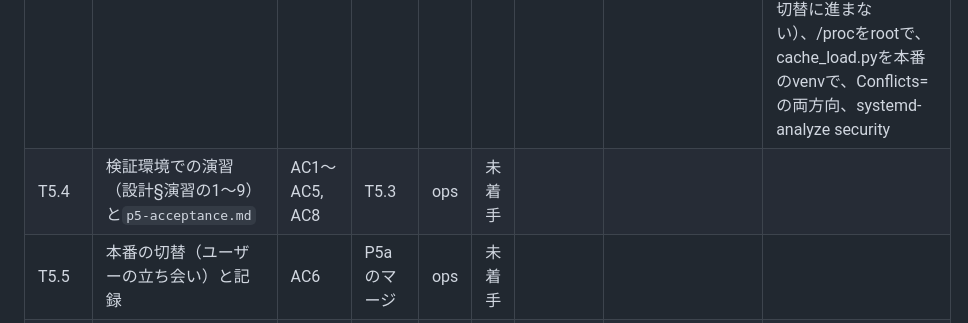
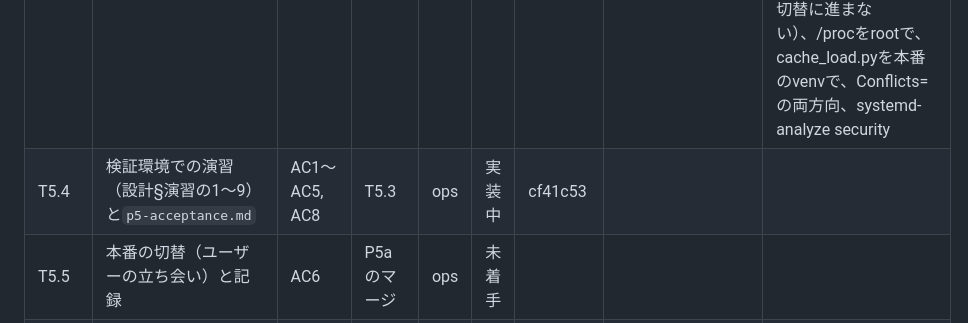
Before and after one commit to ysogabe/geoframe, a Markdown page: docs/rust-migration/tasks.md, the part around the change. Rendered like a GitHub page.

Commit message:
tasks: T5.4 開始
Co-Authored-By: Claude Opus 5.5 <noreply@anthropic.com>

```diff
--- a/docs/rust-migration/tasks.md
+++ b/docs/rust-migration/tasks.md
@@ -137,7 +137,7 @@ P3で守ること（各タスクの委任文に入れる）:
 | T5.1 | ガードの見直し（印の検査を外しPython版の検査は残す、終了コード、rootと`catalog.db`が無いCLIの拒否）、`geoframe-rs.service`の見直し（置き場所・`After=`・設定のファイル・StartLimit・ReadOnlyPaths・制限）、`rust-deploy.sh --production`とその試験、`deploy-pull.sh`の拒否、`geoframe-admin.sh` | AC1, AC2 | - | full | 完了 | 859070f | feccb6b..7f737d4 | 実装Sonnet（feccb6b..2221433、修正7248346）。レビュー（Sol）2回: 必須2→0（`--production`で試験用の環境変数・確認先の上書きが効く→固定値＋`GEOFRAME_RS_*`があれば断る、件数の下限の桁で比較が壊れる→1〜9桁）。推奨（deploy-pullの状態の厳密な解析、server.mdの試験表、環境変数の拒否を1つずつ試す）を反映。設計からの外れ: 読み取りだけの`serve`もrootで断る、deploy-pullは状態を取れないときも断る。deployの試験3本をCIに追加。実systemdでの確認（制限一式・Conflicts/After・ホスト名の形）はT5.4 |
 | T5.2 | STATUSの`db.loc.clue_pending`をRustの判定の待ちを含む値に直す | AC8 | - | full | 完了 | 1f0bb79 | cdbbb5d..98aca91 | 実装Sonnet（cdbbb5d、修正e77cd2b・3125954）。レビュー（Sol）3回: 必須1→1→0（総待ちをtimerの条件にしていた→`clue_runnable`・`clue_pause`を足しtimerが使う、fallbackの写真のA→B→Aで待ちが残る→保存行をすべて照合）。推奨（STATUSでファイルを読まない・30秒キャッシュ、起動後の一時的な0に停滞の猶予）を反映。見送り: 1写真に多数の世代がある場合の計測（回転・差し替えの回数は少なく、30秒キャッシュがある）、品質待ちと一時的な後回しを区別するキー（品質待ちだけが残ると約16分で終了コード1。文書に記載）。旧Pythonの判定済みDBでの確認はT5.4 |
 | T5.3 | 手順書`cutover.md`と`deploy/README.md` §7の本番向けの記述 | AC3〜AC6, AC9 | T5.1, T5.2 | full | 完了 | 1eaa6c2 | ca527eb..9587dc7 | [cutover.md](cutover.md)。実装Sonnet（ca527eb・7b97d99、修正644ccec..5b2ffbf・8546e74..8ba42fe・91964bd）。レビュー（Sol）4回: 必須7→7→2→0（タイマーの再開・展開の失敗・鍵の権限・戻したあとの状態の控えと比較・品質の2つの場合・増えた写真の判定・画像の欠けを前提未達と明記、hiddenの再出現・代表の品質条件・/procの読めないfd・演習のtimer・シャドー比較のキー単位の許容・後片付けの順序・品質の入力に特徴量とtaken_at）。推奨（fuserの代わり、値を出さない、manual_hintを本番と検証環境で分ける、非ゼロの規則の一本化、T5.4のチェックリスト§15、合格条件の例外の書き方）を反映。**T5.4で確定するもの**: §10.5の画像の欠けの直し方（確定まで本番切替に進まない）、/procをrootで、cache_load.pyを本番のvenvで、Conflicts=の両方向、systemd-analyze security |
-| T5.4 | 検証環境での演習（設計§演習の1〜9）と`p5-acceptance.md` | AC1〜AC5, AC8 | T5.3 | ops | 未着手 | | | |
+| T5.4 | 検証環境での演習（設計§演習の1〜9）と`p5-acceptance.md` | AC1〜AC5, AC8 | T5.3 | ops | 実装中 | cf41c53 | | |
 | T5.5 | 本番の切替（ユーザーの立ち会い）と記録 | AC6 | P5aのマージ | ops | 未着手 | | | |
 | T5.6a | 埋め込みの元を`web/`へ移し、Rustの試験からPythonの実行を外す | AC7 | T5.5 | full | 未着手 | | | |
 | T5.6b | Pythonの実装・道具・CIのジョブ・Python版のunitと配布の撤去、文書の書き直し、設定の参照の試験 | AC7 | T5.6a | full | 未着手 | | | |
```
